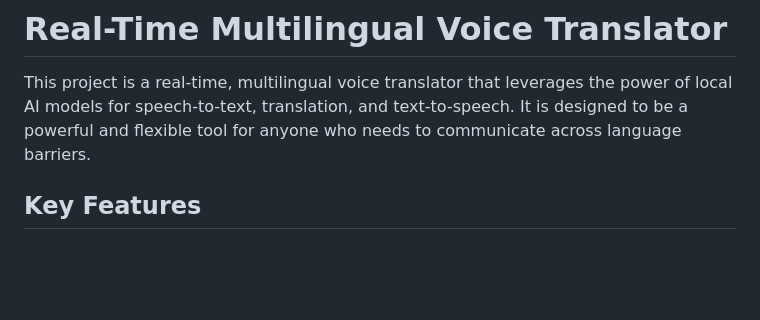
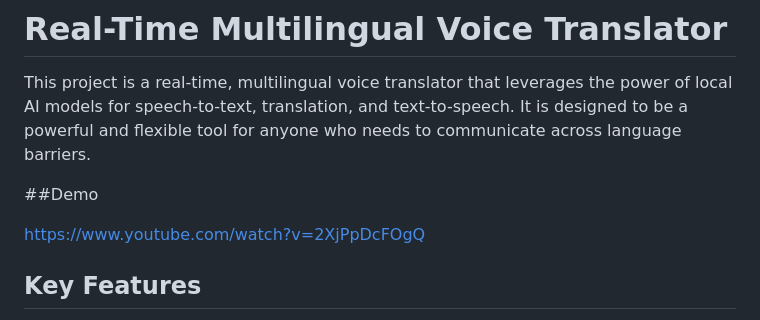
Before and after one commit to dwain-barnes/local-multilingual-voice-translator, a Markdown page: README.md, the part around the change. Drawn GitHub-style; blank space fills up the shorter version.

```diff
--- a/README.md
+++ b/README.md
@@ -1,6 +1,10 @@
 # Real-Time Multilingual Voice Translator
 
 This project is a real-time, multilingual voice translator that leverages the power of local AI models for speech-to-text, translation, and text-to-speech. It is designed to be a powerful and flexible tool for anyone who needs to communicate across language barriers.
+
+##Demo
+
+https://www.youtube.com/watch?v=2XjPpDcFOgQ
 
 ## Key Features
 
```
